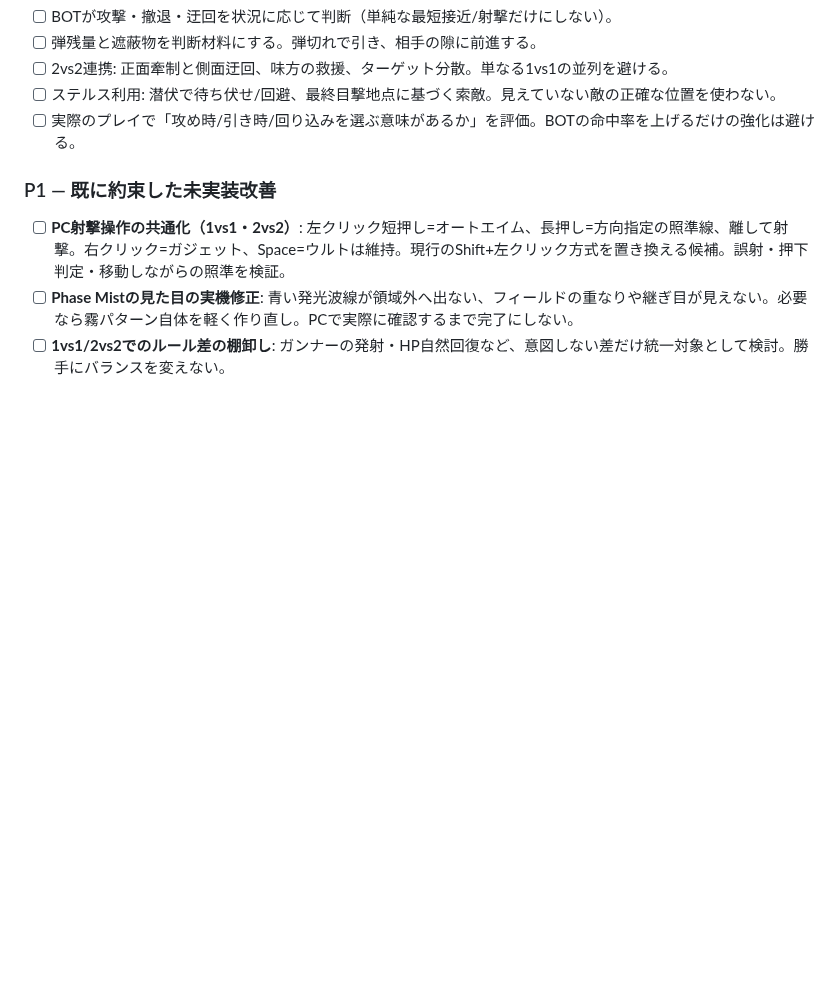
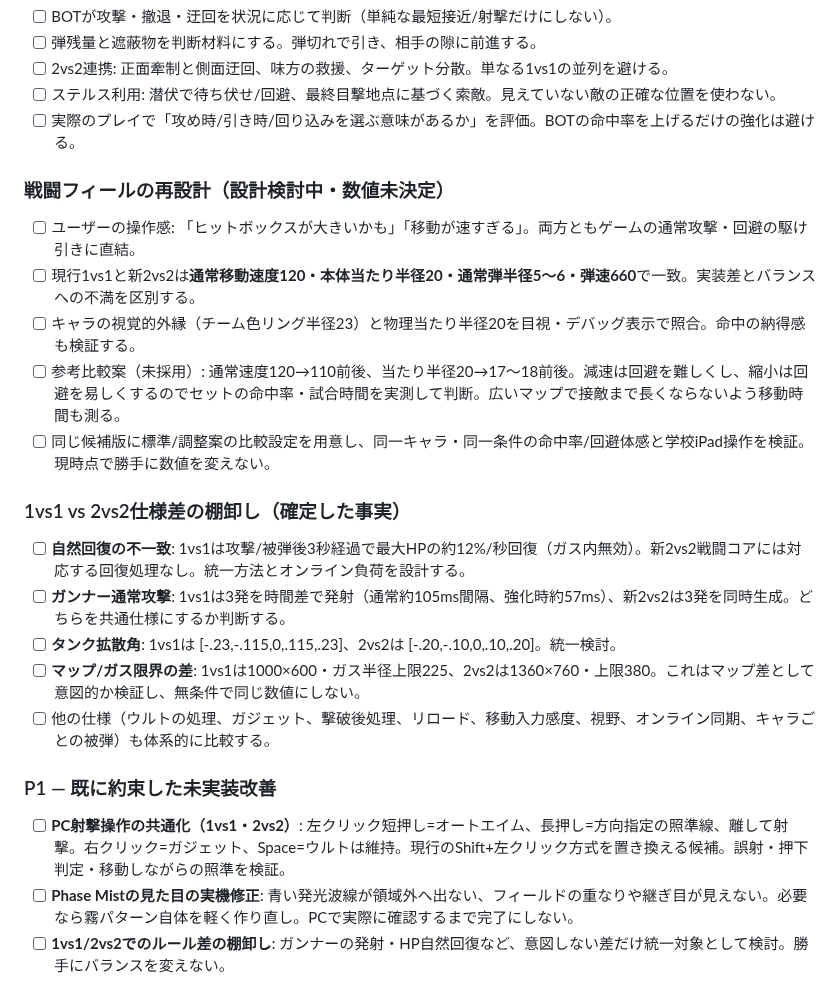
Before and after one commit to 8mahi8/brawl-bot-playtest, a Markdown page: BRAWL_ROADMAP.md, the part around the change. GitHub-like rendering; blank space fills up the shorter version.

Commit message:
Record hitbox/speed gameplay feedback and confirmed 1v1 vs 2v2 combat parity gaps

```diff
--- a/BRAWL_ROADMAP.md
+++ b/BRAWL_ROADMAP.md
@@ -38,6 +38,20 @@
 - [ ] ステルス利用: 潜伏で待ち伏せ/回避、最終目撃地点に基づく索敵。見えていない敵の正確な位置を使わない。
 - [ ] 実際のプレイで「攻め時/引き時/回り込みを選ぶ意味があるか」を評価。BOTの命中率を上げるだけの強化は避ける。
 
+### 戦闘フィールの再設計（設計検討中・数値未決定）
+- [ ] ユーザーの操作感: 「ヒットボックスが大きいかも」「移動が速すぎる」。両方ともゲームの通常攻撃・回避の駆け引きに直結。
+- [ ] 現行1vs1と新2vs2は**通常移動速度120・本体当たり半径20・通常弾半径5〜6・弾速660**で一致。実装差とバランスへの不満を区別する。
+- [ ] キャラの視覚的外縁（チーム色リング半径23）と物理当たり半径20を目視・デバッグ表示で照合。命中の納得感も検証する。
+- [ ] 参考比較案（未採用）: 通常速度120→110前後、当たり半径20→17〜18前後。減速は回避を難しくし、縮小は回避を易しくするのでセットの命中率・試合時間を実測して判断。広いマップで接敵まで長くならないよう移動時間も測る。
+- [ ] 同じ候補版に標準/調整案の比較設定を用意し、同一キャラ・同一条件の命中率/回避体感と学校iPad操作を検証。現時点で勝手に数値を変えない。
+
+### 1vs1 vs 2vs2仕様差の棚卸し（確定した事実）
+- [ ] **自然回復の不一致**: 1vs1は攻撃/被弾後3秒経過で最大HPの約12%/秒回復（ガス内無効）。新2vs2戦闘コアには対応する回復処理なし。統一方法とオンライン負荷を設計する。
+- [ ] **ガンナー通常攻撃**: 1vs1は3発を時間差で発射（通常約105ms間隔、強化時約57ms）、新2vs2は3発を同時生成。どちらを共通仕様にするか判断する。
+- [ ] **タンク拡散角**: 1vs1は [-.23,-.115,0,.115,.23]、2vs2は [-.20,-.10,0,.10,.20]。統一検討。
+- [ ] **マップ/ガス限界の差**: 1vs1は1000×600・ガス半径上限225、2vs2は1360×760・上限380。これはマップ差として意図的か検証し、無条件で同じ数値にしない。
+- [ ] 他の仕様（ウルトの処理、ガジェット、撃破後処理、リロード、移動入力感度、視野、オンライン同期、キャラごとの被弾）も体系的に比較する。
+
 ### P1 — 既に約束した未実装改善
 - [ ] **PC射撃操作の共通化（1vs1・2vs2）**: 左クリック短押し=オートエイム、長押し=方向指定の照準線、離して射撃。右クリック=ガジェット、Space=ウルトは維持。現行のShift+左クリック方式を置き換える候補。誤射・押下判定・移動しながらの照準を検証。
 - [ ] **Phase Mistの見た目の実機修正**: 青い発光波線が領域外へ出ない、フィールドの重なりや継ぎ目が見えない。必要なら霧パターン自体を軽く作り直し。PCで実際に確認するまで完了にしない。
```
